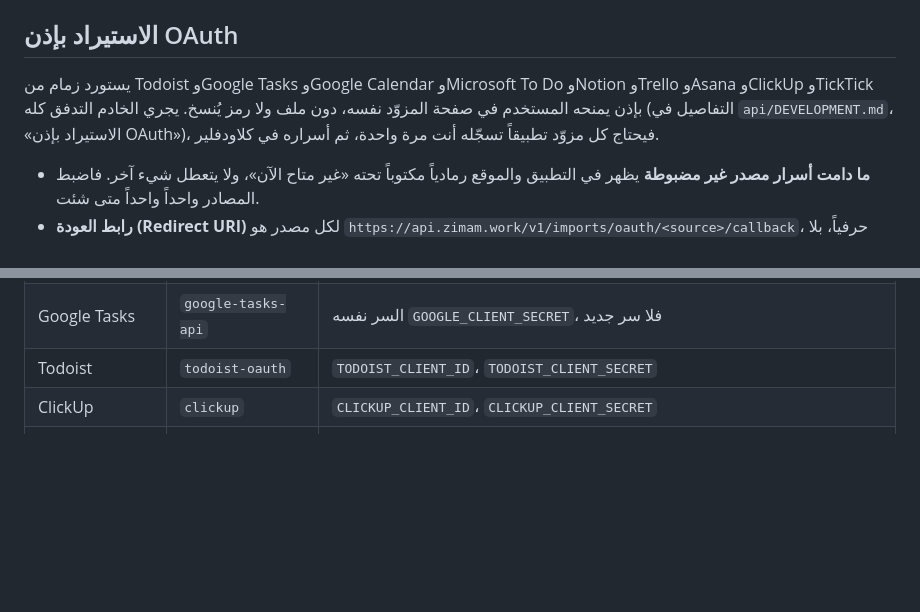
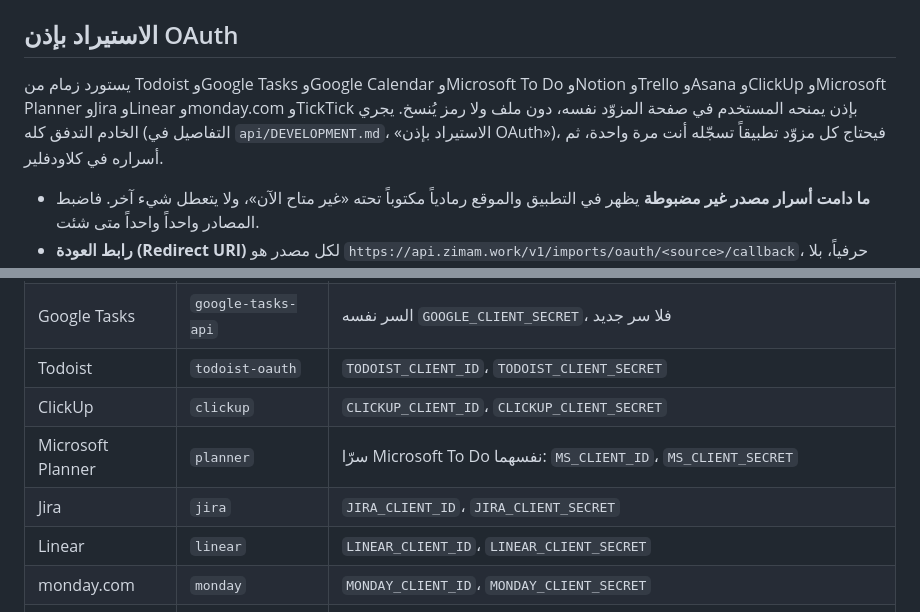
Before and after one commit to fahadaali/zimam, a Markdown page: docs/setup.md, 2 parts joined by grey strips. Drawn GitHub-style; blank space fills up the shorter version.

```diff
--- a/docs/setup.md
+++ b/docs/setup.md
@@ -373,7 +373,7 @@ https://api.zimam.work/v1/subscriptions/apple/notifications
 
 ## الاستيراد بإذن OAuth
 
-يستورد زمام من Todoist وGoogle Tasks وGoogle Calendar وMicrosoft To Do وNotion وTrello وAsana وClickUp وTickTick بإذن يمنحه المستخدم في صفحة المزوّد نفسه، دون ملف ولا رمز يُنسخ. يجري الخادم التدفق كله (التفاصيل في `api/DEVELOPMENT.md`، «الاستيراد بإذن OAuth»)، فيحتاج كل مزوّد تطبيقاً تسجّله أنت مرة واحدة، ثم أسراره في كلاودفلير.
+يستورد زمام من Todoist وGoogle Tasks وGoogle Calendar وMicrosoft To Do وNotion وTrello وAsana وClickUp وMicrosoft Planner وJira وLinear وmonday.com وTickTick بإذن يمنحه المستخدم في صفحة المزوّد نفسه، دون ملف ولا رمز يُنسخ. يجري الخادم التدفق كله (التفاصيل في `api/DEVELOPMENT.md`، «الاستيراد بإذن OAuth»)، فيحتاج كل مزوّد تطبيقاً تسجّله أنت مرة واحدة، ثم أسراره في كلاودفلير.
 
 - **ما دامت أسرار مصدر غير مضبوطة** يظهر في التطبيق والموقع رمادياً مكتوباً تحته «غير متاح الآن»، ولا يتعطل شيء آخر. فاضبط المصادر واحداً واحداً متى شئت.
 - **رابط العودة (Redirect URI)** لكل مصدر هو `https://api.zimam.work/v1/imports/oauth/<source>/callback`، حرفياً، بلا شرطة في آخره. `<source>` معرّف المصدر في الجدول.
@@ -387,6 +387,10 @@ https://api.zimam.work/v1/subscriptions/apple/notifications
 | Google Tasks | `google-tasks-api` | السر نفسه `GOOGLE_CLIENT_SECRET`، فلا سر جديد |
 | Todoist | `todoist-oauth` | `TODOIST_CLIENT_ID`، `TODOIST_CLIENT_SECRET` |
 | ClickUp | `clickup` | `CLICKUP_CLIENT_ID`، `CLICKUP_CLIENT_SECRET` |
+| Microsoft Planner | `planner` | سرّا Microsoft To Do نفسهما: `MS_CLIENT_ID`، `MS_CLIENT_SECRET` |
+| Jira | `jira` | `JIRA_CLIENT_ID`، `JIRA_CLIENT_SECRET` |
+| Linear | `linear` | `LINEAR_CLIENT_ID`، `LINEAR_CLIENT_SECRET` |
+| monday.com | `monday` | `MONDAY_CLIENT_ID`، `MONDAY_CLIENT_SECRET` |
 | Microsoft To Do | `microsoft-todo` | `MS_CLIENT_ID`، `MS_CLIENT_SECRET` |
 | Notion | `notion` | `NOTION_CLIENT_ID`، `NOTION_CLIENT_SECRET` |
 | Trello | `trello` | `TRELLO_API_KEY` |
```
Also changed, not shown: other parts of docs/setup.md (+53 -0 lines), docs/idea.md (+1 -0 lines).
